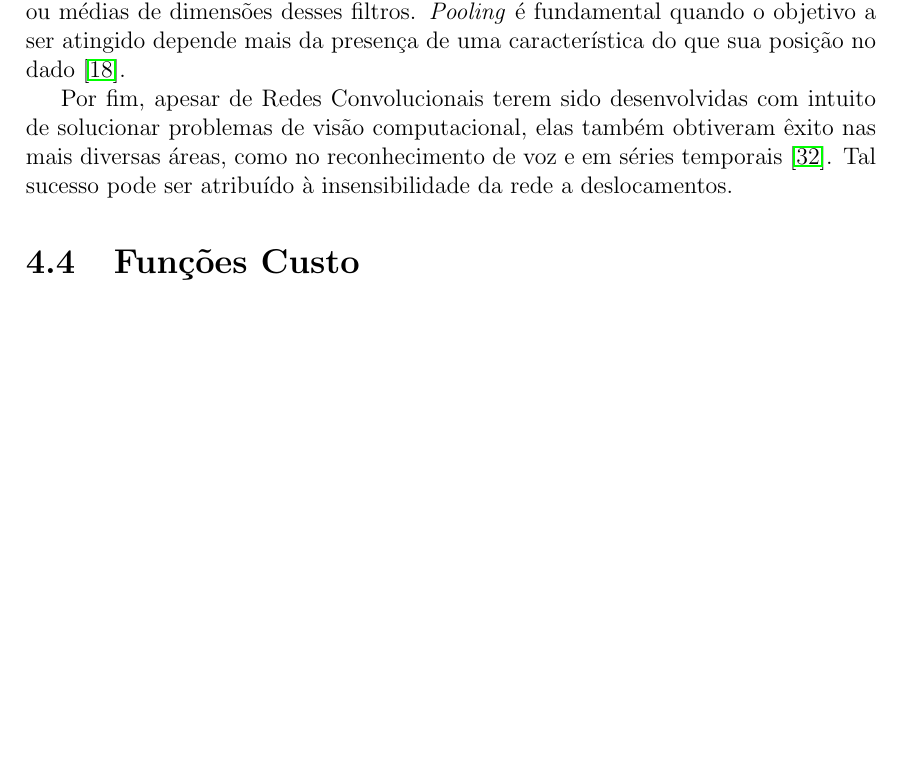
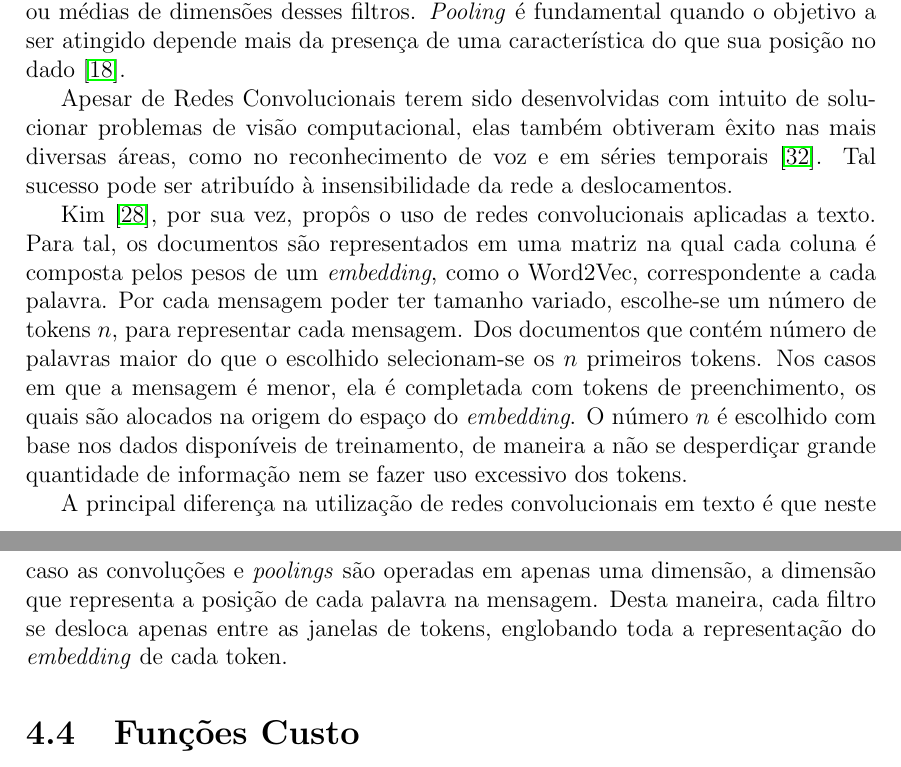
Before and after one commit to brenoarosa/projeto_final, a LaTeX book (Principal.tex, which reads supervisionado.tex): part of page 31 of 52 before the commit and two parts of pages 31 and 32 of 53 after it, the two joined at a grey line, cut so that both start at the same text, the shorter picture padded with empty space. Compiled offline with pdfLaTeX; a LaTeX package or settings file that is missing is left out; a missing bibliography style is replaced by a similar one.

Commit message:
Adds cnn modifications to apply in nlp

```diff
--- a/supervisionado.tex
+++ b/supervisionado.tex
@@ -320,12 +320,24 @@ Para tal, reduz-se o tamanho dos filtros, obtendo-se valores máximos ou médias
 \textit{Pooling} é fundamental quando o objetivo a ser atingido depende mais da presença de uma característica do que
 sua posição no dado~\cite{goodfellow16}.
 
-Por fim, apesar de Redes Convolucionais terem sido desenvolvidas com intuito de solucionar problemas de visão
-computacional, elas também obtiveram êxito nas mais diversas áreas, como no reconhecimento de voz e em séries
-temporais~\cite{lecun95}.
+Apesar de Redes Convolucionais terem sido desenvolvidas com intuito de solucionar problemas de visão computacional, elas
+também obtiveram êxito nas mais diversas áreas, como no reconhecimento de voz e em séries temporais~\cite{lecun95}.
 Tal sucesso pode ser atribuído à insensibilidade da rede a deslocamentos.
 
-% falar da diferença de utilização de CNN em texto (ver artigo yoon kim - materia deep learning)
+Kim~\cite{kim14}, por sua vez, propôs o uso de redes convolucionais aplicadas a texto.
+Para tal, os documentos são representados em uma matriz na qual cada coluna é composta pelos pesos de um
+\textit{embedding}, como o Word2Vec, correspondente a cada palavra.
+Por cada mensagem poder ter tamanho variado, escolhe-se um número de tokens $n$, para representar cada mensagem.
+Dos documentos que contém número de palavras maior do que o escolhido selecionam-se os $n$ primeiros tokens.
+Nos casos em que a mensagem é menor, ela é completada com tokens de preenchimento, os quais são alocados na origem do
+espaço do \textit{embedding}.
+O número $n$ é escolhido com base nos dados disponíveis de treinamento, de maneira a não se desperdiçar grande
+quantidade de informação nem se fazer uso excessivo dos tokens.
+
+A principal diferença na utilização de redes convolucionais em texto é que neste caso as convoluções e \textit{poolings}
+são operadas em apenas uma dimensão, a dimensão que representa a posição de cada palavra na mensagem.
+Desta maneira, cada filtro se desloca apenas entre as janelas de tokens, englobando toda a representação do
+\textit{embedding} de cada token.
 
 \section{Funções Custo} \label{sec:custo}
 
```
Also changed, not shown: projeto_final.pdf.
